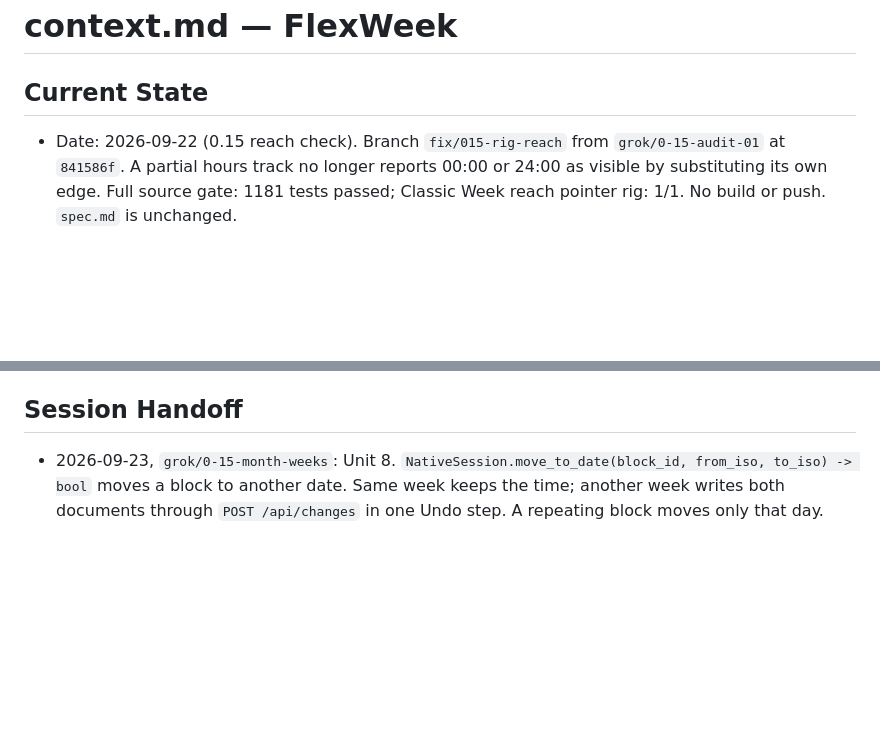
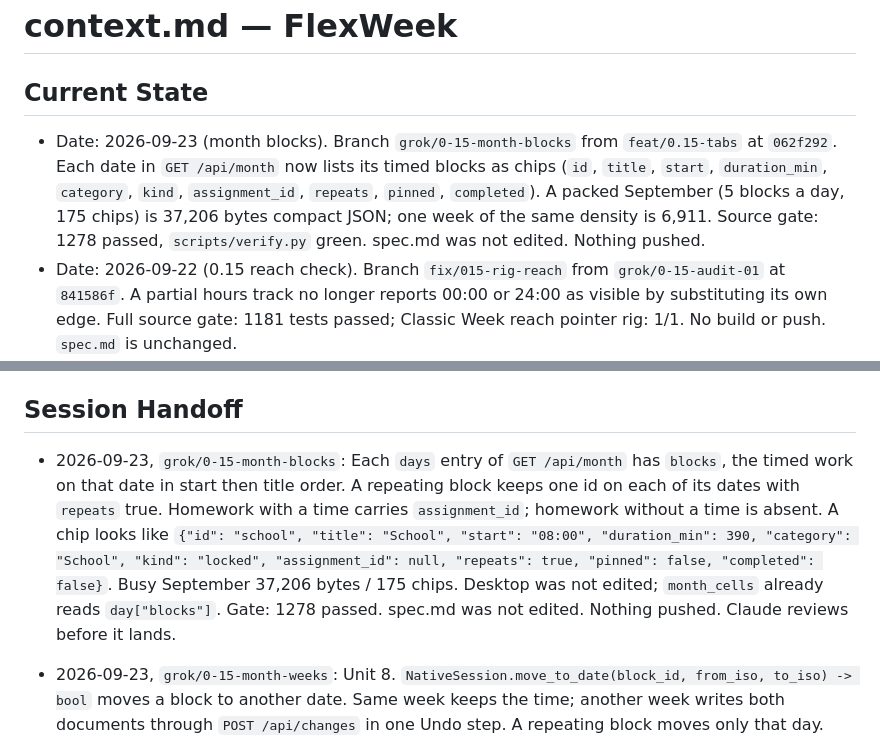
Before and after one commit to j0nsh1n/FlexWeek, a Markdown page: context.md, 2 parts joined by grey strips. Drawn GitHub-style; blank space fills up the shorter version.

Commit message:
docs: record the month date chips
Co-authored-by: Cursor <cursoragent@cursor.com>

```diff
--- a/context.md
+++ b/context.md
@@ -1,6 +1,13 @@
 # context.md — FlexWeek
 
 ## Current State
+- Date: 2026-09-23 (month blocks). Branch `grok/0-15-month-blocks` from
+  `feat/0.15-tabs` at `062f292`. Each date in `GET /api/month` now lists its
+  timed blocks as chips (`id`, `title`, `start`, `duration_min`, `category`,
+  `kind`, `assignment_id`, `repeats`, `pinned`, `completed`). A packed
+  September (5 blocks a day, 175 chips) is 37,206 bytes compact JSON; one
+  week of the same density is 6,911. Source gate: 1278 passed,
+  `scripts/verify.py` green. spec.md was not edited. Nothing pushed.
 - Date: 2026-09-22 (0.15 reach check). Branch `fix/015-rig-reach` from
   `grok/0-15-audit-01` at `841586f`. A partial hours track no longer reports
   00:00 or 24:00 as visible by substituting its own edge. Full source gate:
@@ -534,6 +541,18 @@ Recorded `operation_id` values make a retried write return the first result.
   suspect was a CSS `backdrop-filter` that Qt widgets cannot draw.
 
 ## Session Handoff
+- 2026-09-23, `grok/0-15-month-blocks`: Each `days` entry of `GET /api/month`
+  has `blocks`, the timed work on that date in start then title order. A
+  repeating block keeps one id on each of its dates with `repeats` true.
+  Homework with a time carries `assignment_id`; homework without a time is
+  absent. A chip looks like
+  `{"id": "school", "title": "School", "start": "08:00", "duration_min": 390,
+  "category": "School", "kind": "locked", "assignment_id": null, "repeats": true,
+  "pinned": false, "completed": false}`. Busy September 37,206 bytes / 175
+  chips. Desktop was not edited; `month_cells` already reads `day["blocks"]`.
+  Gate: 1278 passed. spec.md was not edited. Nothing pushed. Claude reviews
+  before it lands.
+
 - 2026-09-23, `grok/0-15-month-weeks`: Unit 8. `NativeSession.move_to_date(block_id, from_iso, to_iso) -> bool` moves a block to another date. Same week keeps the time; another week writes both documents through `POST /api/changes` in one Undo step. A repeating block moves only that day. Homework keeps its pin. The open week does not change until the reply. `date_problem` is the same `span_problem` words for a held chip. No backend change. Gate: 1261 passed, `scripts/verify.py` green. spec.md was not edited. Nothing pushed. Window still holds the Month placeholder; Unit 9 can call `move_to_date`.
 
 - 2026-09-23, `feat/0.15-tabs`: Unit 5 done. Rig matrix for Today's app: Day 14/14, Week 17/17,
```
Also changed, not shown: CHANGELOG.md (+3 -3 lines).
